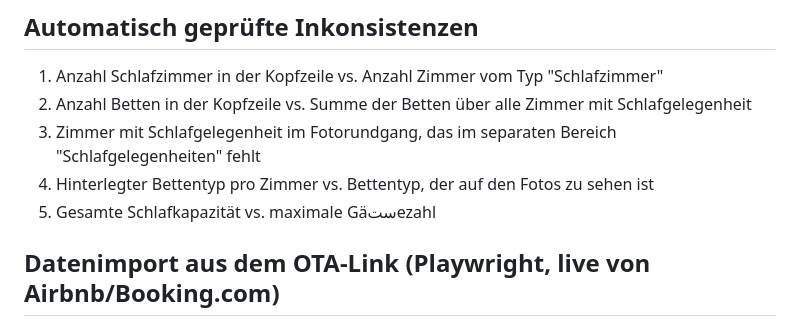
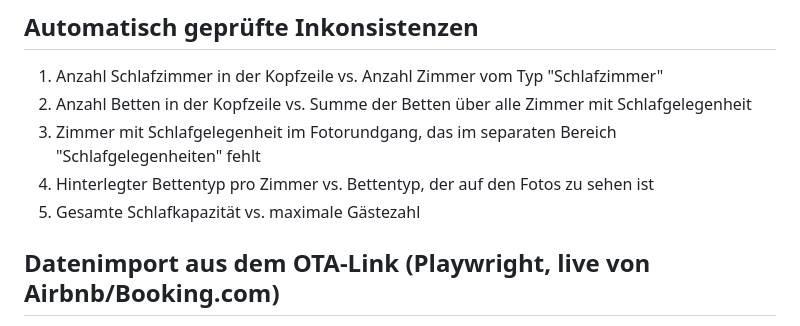
Before and after one commit to Elev8-OS/ota-listing-qa, a Markdown page: README.md, the part around the change. GitHub-like rendering.

Commit message:
Fix: Encoding-Fehler in README (Gästezahl) aus letztem Commit korrigiert

```diff
--- a/README.md
+++ b/README.md
@@ -17,7 +17,7 @@ freigegeben werden (Vier-Augen-Prinzip), bevor sie als umgesetzt markiert wird.
 3. Zimmer mit Schlafgelegenheit im Fotorundgang, das im separaten Bereich
    "Schlafgelegenheiten" fehlt
 4. Hinterlegter Bettentyp pro Zimmer vs. Bettentyp, der auf den Fotos zu sehen ist
-5. Gesamte Schlafkapazität vs. maximale Gäستezahl
+5. Gesamte Schlafkapazität vs. maximale Gästezahl
 
 ## Datenimport aus dem OTA-Link (Playwright, live von Airbnb/Booking.com)
 
```
